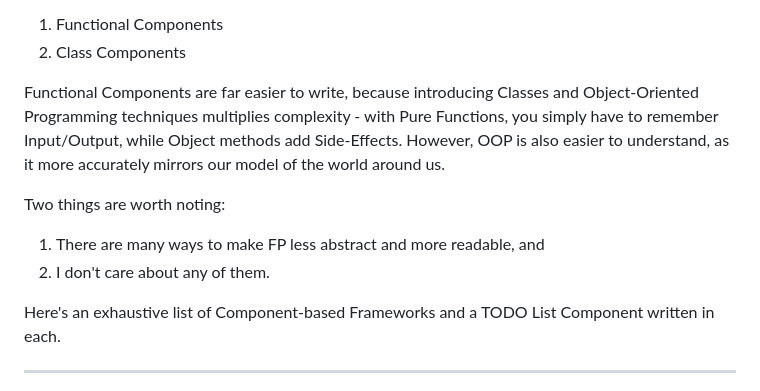
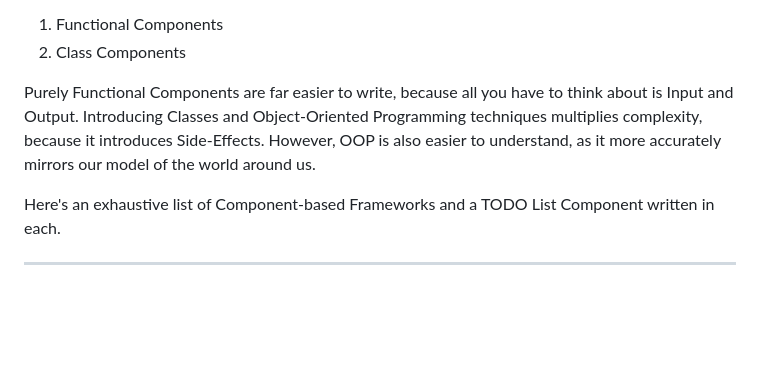
Before and after one commit to curtishoyt/curtishoyt.github.io, a Markdown page: _posts/2023-07-23-whither-components.md, the part around the change. Rendered like a GitHub page; blank space fills up the shorter version.

Commit message:
Update 2023-07-23-whither-components.md
Wording

```diff
--- a/_posts/2023-07-23-whither-components.md
+++ b/_posts/2023-07-23-whither-components.md
@@ -39,11 +39,7 @@ There are, broadly speaking, two kinds of Components:
 1. Functional Components
 1. Class Components
 
-Functional Components are far easier to write, because introducing Classes and Object-Oriented Programming techniques multiplies complexity - with Pure Functions, you simply have to remember Input/Output, while Object methods add Side-Effects. However, OOP is also easier to understand, as it more accurately mirrors our model of the world around us.
-
-Two things are worth noting:
-1. There are many ways to make FP less abstract and more readable, and
-1. I don't care about any of them.
+Purely Functional Components are far easier to write, because all you have to think about is Input and Output. Introducing Classes and Object-Oriented Programming techniques multiplies complexity, because it introduces Side-Effects. However, OOP is also easier to understand, as it more accurately mirrors our model of the world around us.
 
 Here's an exhaustive list of Component-based Frameworks and a TODO List Component written in each.
 
```
